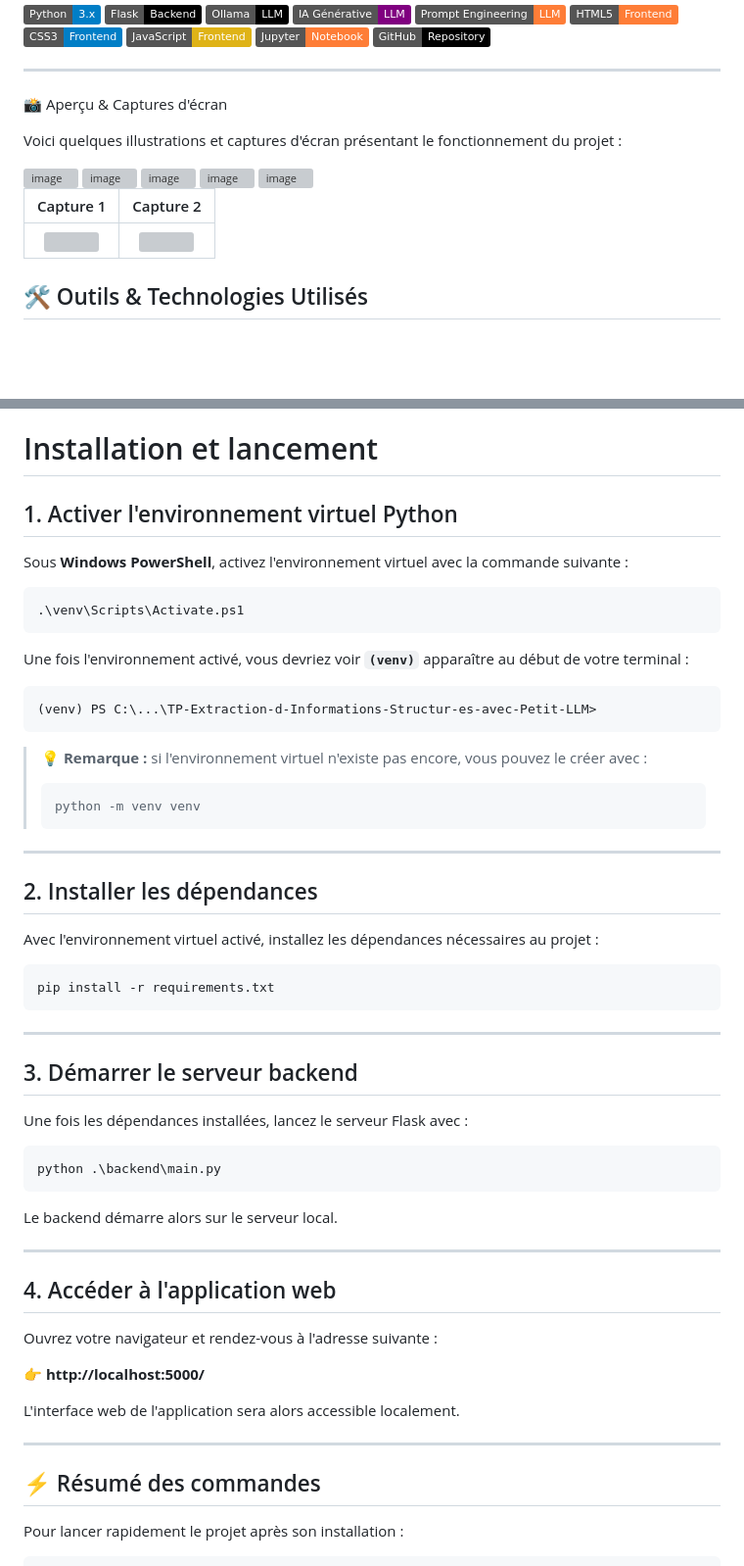
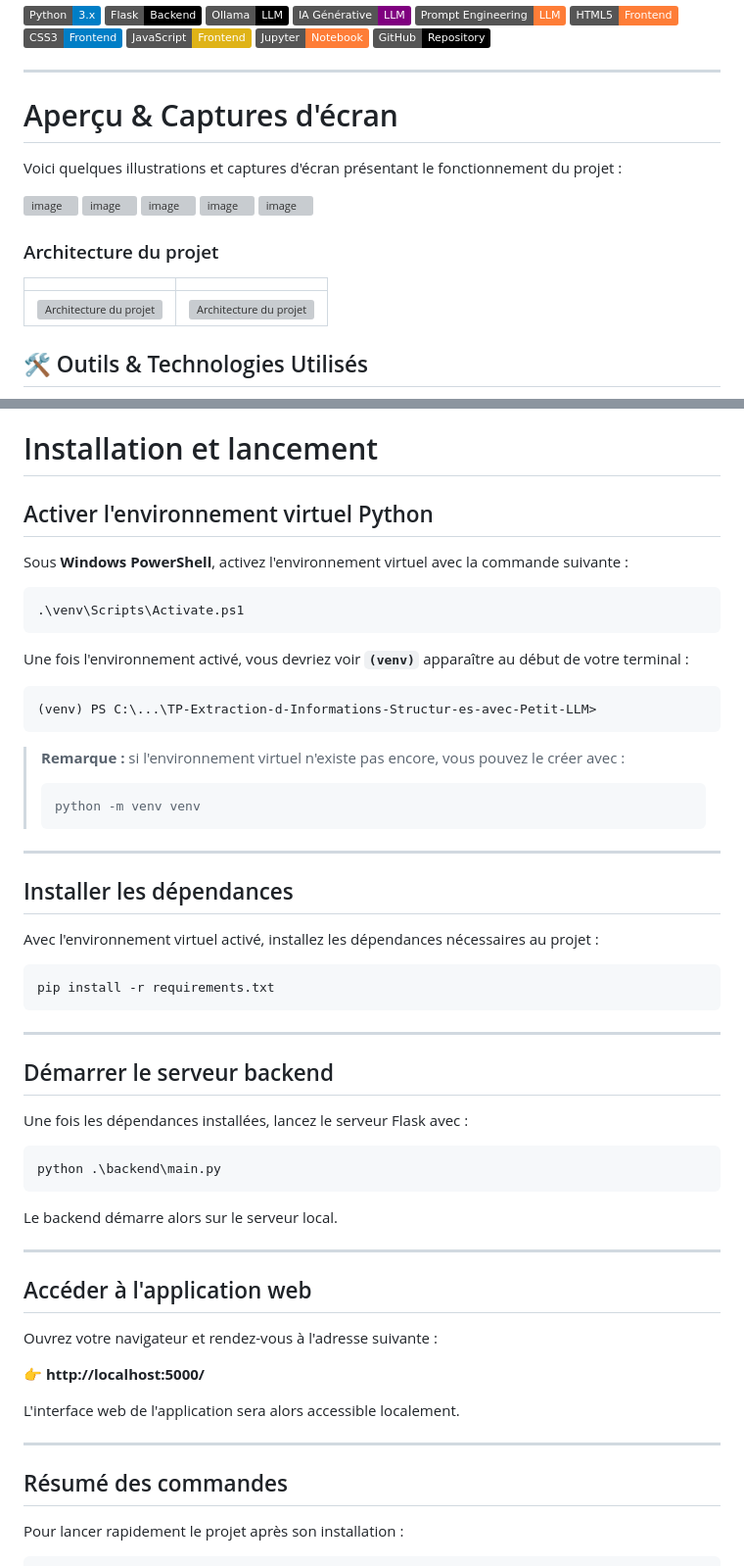
Before and after one commit to an-Steve/TP-Extraction-d-Informations-Structur-es-avec-Petit-LLM, a Markdown page: README.md, 2 parts joined by grey strips. Shown at 98% size. Drawn GitHub-style; badges without logos; blank space fills up the shorter version; grey boxes are pictures that could not be loaded.

````diff
--- a/README.md
+++ b/README.md
@@ -14,7 +14,7 @@
 [![GitHub](https://img.shields.io/badge/GitHub-Repository-black?logo=github&logoColor=white)](https://github.com/)
 
 ---
-📸 Aperçu & Captures d'écran
+# Aperçu & Captures d'écran
 
 Voici quelques illustrations et captures d'écran présentant le fonctionnement du projet :
 
@@ -26,10 +26,11 @@ Voici quelques illustrations et captures d'écran présentant le fonctionnement
 
 
 
-| Capture 1 | Capture 2 |
+###  Architecture du projet
+
+| | |
 |:---:|:---:|
-| <img src="https://github.com/user-attachments/assets/f908f8c3-80c6-45a1-a714-30de2d96c966" width="180"> | <img src="https://github.com/user-attachments/assets/09292c5f-650c-48eb-9c8d-ec5610749a09" width="180"> |
-
+| <img src="https://github.com/user-attachments/assets/f908f8c3-80c6-45a1-a714-30de2d96c966" width="120" alt="Architecture du projet"> | <img src="https://github.com/user-attachments/assets/09292c5f-650e-48eb-9c8d-ec5610749a09" width="120" alt="Architecture du projet"> |
 ## 🛠️ Outils & Technologies Utilisés
 
 * **Langage principal :** Python
@@ -104,7 +105,7 @@ TP-Extraction-d-Informations-Structurées-avec-Petit-LLM/
 
 #  Installation et lancement
 
-## 1. Activer l'environnement virtuel Python
+##  Activer l'environnement virtuel Python
 
 Sous **Windows PowerShell**, activez l'environnement virtuel avec la commande suivante :
 
@@ -118,7 +119,7 @@ Une fois l'environnement activé, vous devriez voir **`(venv)`** apparaître au
 (venv) PS C:\...\TP-Extraction-d-Informations-Structur-es-avec-Petit-LLM>
 ```
 
-> 💡 **Remarque :** si l'environnement virtuel n'existe pas encore, vous pouvez le créer avec :
+>  **Remarque :** si l'environnement virtuel n'existe pas encore, vous pouvez le créer avec :
 >
 > ```powershell
 > python -m venv venv
@@ -126,7 +127,7 @@ Une fois l'environnement activé, vous devriez voir **`(venv)`** apparaître au
 
 ---
 
-## 2. Installer les dépendances
+##  Installer les dépendances
 
 Avec l'environnement virtuel activé, installez les dépendances nécessaires au projet :
 
@@ -136,7 +137,7 @@ pip install -r requirements.txt
 
 ---
 
-## 3. Démarrer le serveur backend
+##  Démarrer le serveur backend
 
 Une fois les dépendances installées, lancez le serveur Flask avec :
 
@@ -148,7 +149,7 @@ Le backend démarre alors sur le serveur local.
 
 ---
 
-## 4. Accéder à l'application web
+##  Accéder à l'application web
 
 Ouvrez votre navigateur et rendez-vous à l'adresse suivante :
 
@@ -158,7 +159,7 @@ L'interface web de l'application sera alors accessible localement.
 
 ---
 
-## ⚡ Résumé des commandes
+##  Résumé des commandes
 
 Pour lancer rapidement le projet après son installation :
 
````
Also changed, not shown: other parts of README.md (+10 -0 lines).
